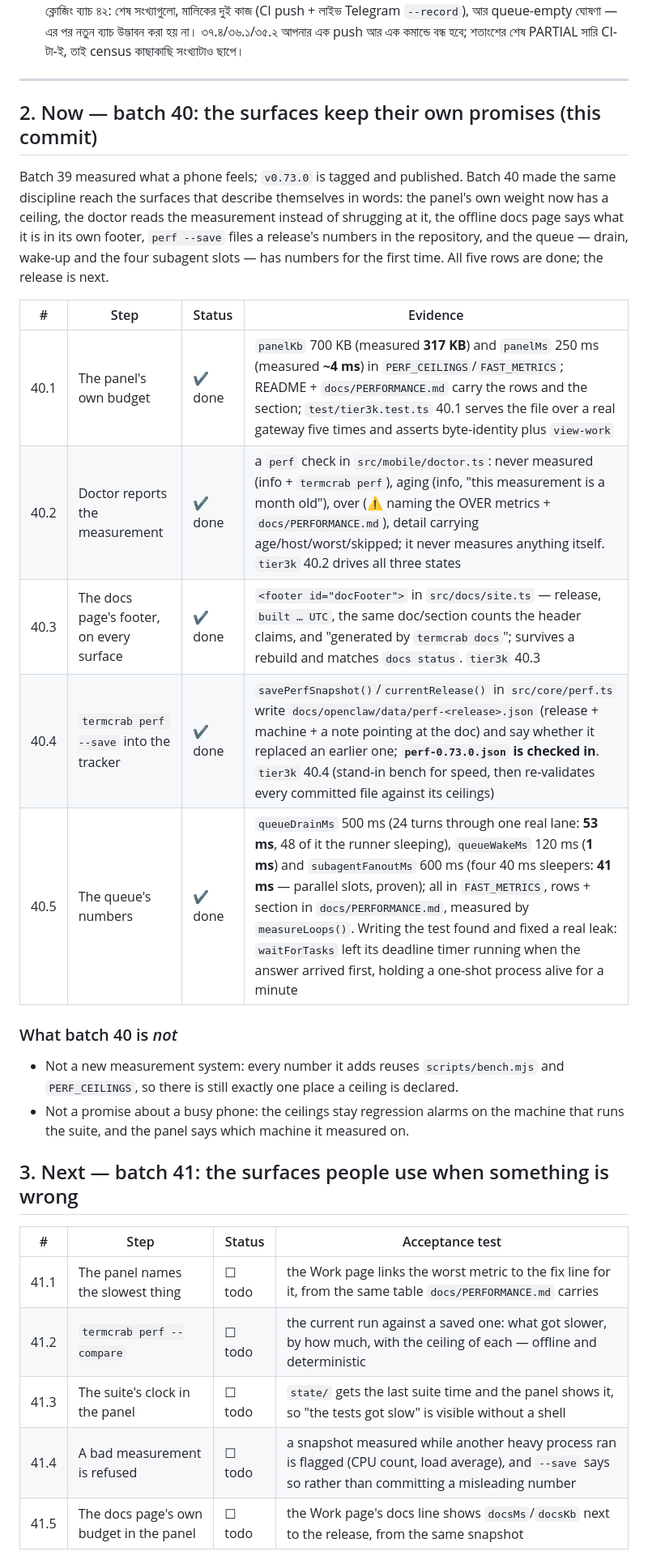
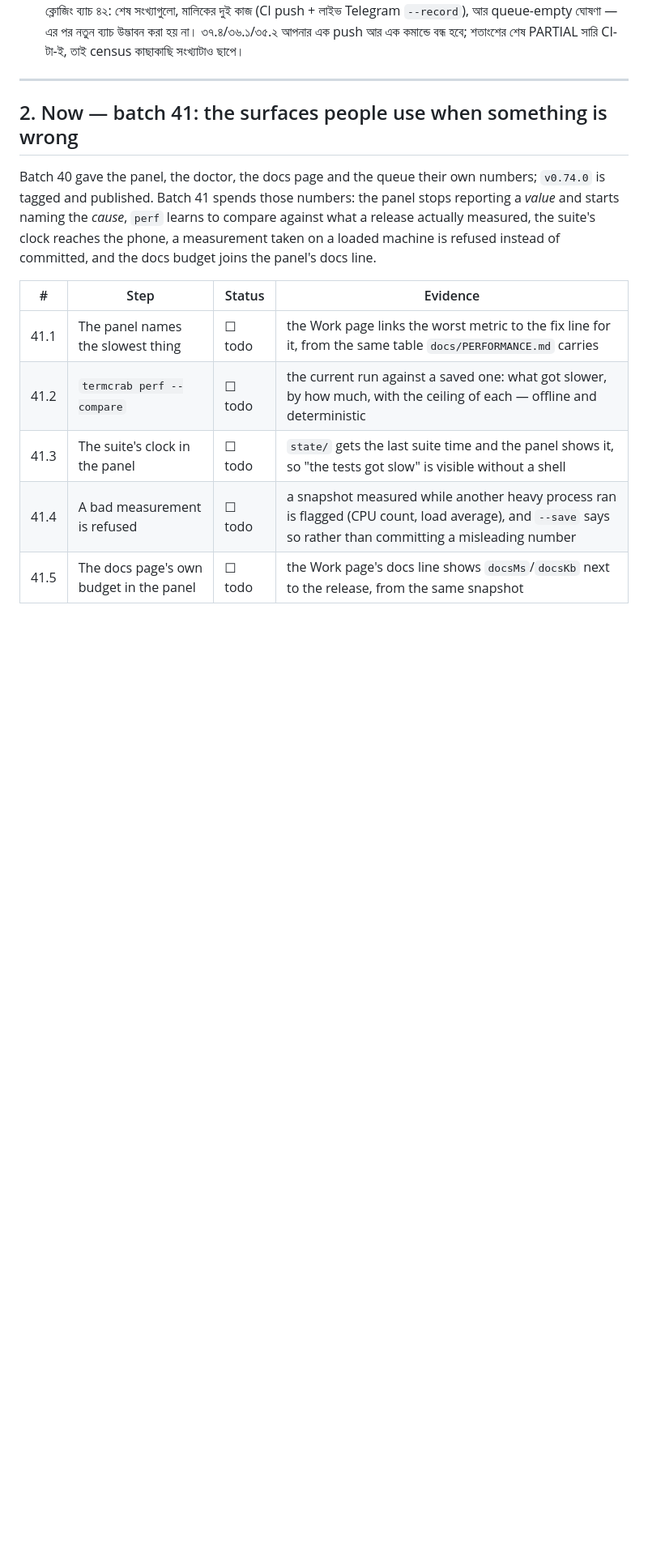
Before and after one commit to onelitonbd/TermCrab, a Markdown page: WORKLOG.md, the part around one of its changes. Shown at 81% size. Drawn GitHub-style; blank space fills up the shorter version.

Commit message:
worklog: batch 40 closed (v0.74.0), batch 41 now, batch 42 is the closing batch
Co-authored-by: arena-agent <297053741+arena-agent@users.noreply.github.com>

```diff
--- a/WORKLOG.md
+++ b/WORKLOG.md
@@ -45,31 +45,15 @@
 
 ---
 
-## 2. Now — batch 40: the surfaces keep their own promises (this commit)
+## 2. Now — batch 41: the surfaces people use when something is wrong
 
-Batch 39 measured what a phone feels; `v0.73.0` is tagged and published. Batch 40 made the same
-discipline reach the surfaces that describe themselves in words: the panel's own weight now has a
-ceiling, the doctor reads the measurement instead of shrugging at it, the offline docs page says what
-it is in its own footer, `perf --save` files a release's numbers in the repository, and the queue —
-drain, wake-up and the four subagent slots — has numbers for the first time. All five rows are done;
-the release is next.
+Batch 40 gave the panel, the doctor, the docs page and the queue their own numbers; `v0.74.0` is
+tagged and published. Batch 41 spends those numbers: the panel stops reporting a *value* and starts
+naming the *cause*, `perf` learns to compare against what a release actually measured, the suite's
+clock reaches the phone, a measurement taken on a loaded machine is refused instead of committed, and
+the docs budget joins the panel's docs line.
 
 | # | Step | Status | Evidence |
-|---|---|---|---|
-| 40.1 | The panel's own budget | ✔ done | `panelKb` 700 KB (measured **317 KB**) and `panelMs` 250 ms (measured **~4 ms**) in `PERF_CEILINGS`/`FAST_METRICS`; README + `docs/PERFORMANCE.md` carry the rows and the section; `test/tier3k.test.ts` 40.1 serves the file over a real gateway five times and asserts byte-identity plus `view-work` |
-| 40.2 | Doctor reports the measurement | ✔ done | a `perf` check in `src/mobile/doctor.ts`: never measured (info + `termcrab perf`), aging (info, "this measurement is a month old"), over (⚠️ naming the OVER metrics + `docs/PERFORMANCE.md`), detail carrying age/host/worst/skipped; it never measures anything itself. `tier3k` 40.2 drives all three states |
-| 40.3 | The docs page's footer, on every surface | ✔ done | `<footer id="docFooter">` in `src/docs/site.ts` — release, `built … UTC`, the same doc/section counts the header claims, and "generated by `termcrab docs`"; survives a rebuild and matches `docs status`. `tier3k` 40.3 |
-| 40.4 | `termcrab perf --save` into the tracker | ✔ done | `savePerfSnapshot()`/`currentRelease()` in `src/core/perf.ts` write `docs/openclaw/data/perf-<release>.json` (release + machine + a note pointing at the doc) and say whether it replaced an earlier one; **`perf-0.73.0.json` is checked in**. `tier3k` 40.4 (stand-in bench for speed, then re-validates every committed file against its ceilings) |
-| 40.5 | The queue's numbers | ✔ done | `queueDrainMs` 500 ms (24 turns through one real lane: **53 ms**, 48 of it the runner sleeping), `queueWakeMs` 120 ms (**1 ms**) and `subagentFanoutMs` 600 ms (four 40 ms sleepers: **41 ms** — parallel slots, proven); all in `FAST_METRICS`, rows + section in `docs/PERFORMANCE.md`, measured by `measureLoops()`. Writing the test found and fixed a real leak: `waitForTasks` left its deadline timer running when the answer arrived first, holding a one-shot process alive for a minute |
-
-### What batch 40 is *not*
-
-- Not a new measurement system: every number it adds reuses `scripts/bench.mjs` and `PERF_CEILINGS`, so there is still exactly one place a ceiling is declared.
-- Not a promise about a busy phone: the ceilings stay regression alarms on the machine that runs the suite, and the panel says which machine it measured on.
-
-## 3. Next — batch 41: the surfaces people use when something is wrong
-
-| # | Step | Status | Acceptance test |
 |---|---|---|---|
 | 41.1 | The panel names the slowest thing | ☐ todo | the Work page links the worst metric to the fix line for it, from the same table `docs/PERFORMANCE.md` carries |
 | 41.2 | `termcrab perf --compare` | ☐ todo | the current run against a saved one: what got slower, by how much, with the ceiling of each — offline and deterministic |
```
Also changed, not shown: other parts of WORKLOG.md (+26 -2 lines).
